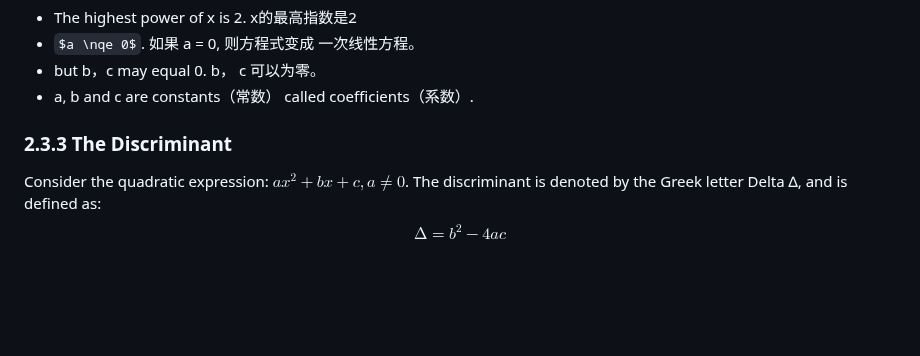
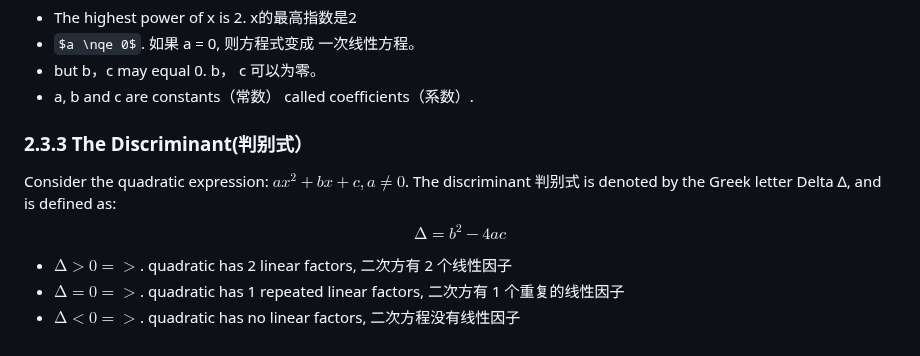
Before and after one commit to Simon-Xu-Lan/mia, a Markdown page: second/MA1020 Math/MA1020.md, the part around the change. Drawn GitHub-style; some formulas as TeX source; blank space fills up the shorter version.

```diff
--- a/second/MA1020 Math/MA1020.md
+++ b/second/MA1020 Math/MA1020.md
@@ -252,7 +252,10 @@ Notes:
 - but b，c may equal 0.   b， c 可以为零。
 - a, b and c are constants（常数） called coefficients（系数）.
 
-### 2.3.3 The Discriminant
-Consider the quadratic expression: $ax^2 + bx + c, a \neq 0$. The discriminant is denoted by
+### 2.3.3 The Discriminant(判别式）
+Consider the quadratic expression: $ax^2 + bx + c, a \neq 0$. The discriminant 判别式 is denoted by
 the Greek letter Delta ∆, and is defined as:
 $$∆ = b^2 - 4ac$$
+- $∆ > 0 =>$.  quadratic has 2 linear factors, 二次方有 2 个线性因子
+- $∆ = 0 =>$.  quadratic has 1 repeated linear factors, 二次方有 1 个重复的线性因子
+- $∆ < 0 =>$.  quadratic has no linear factors, 二次方程没有线性因子
```
